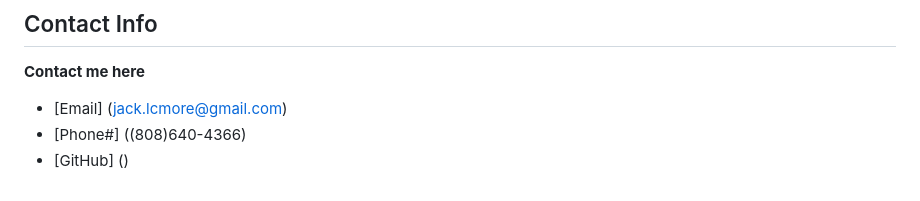
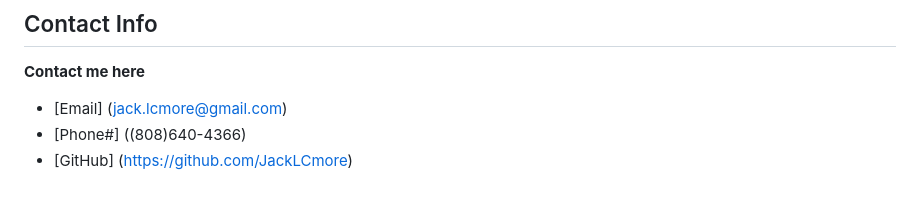
Before and after one commit to JackLCmore/horiseon-refactor, a Markdown page: README.md, the part around the change. GitHub-like rendering.

Commit message:
added github link to README.md

```diff
--- a/README.md
+++ b/README.md
@@ -106,4 +106,4 @@ Finally, my portfolio must start somewhere, and this is a comfortable start to m
 **Contact me here**
 * [Email] (jack.lcmore@gmail.com)
 * [Phone#] ((808)640-4366)
-* [GitHub] ()
+* [GitHub] (https://github.com/JackLCmore)
```
